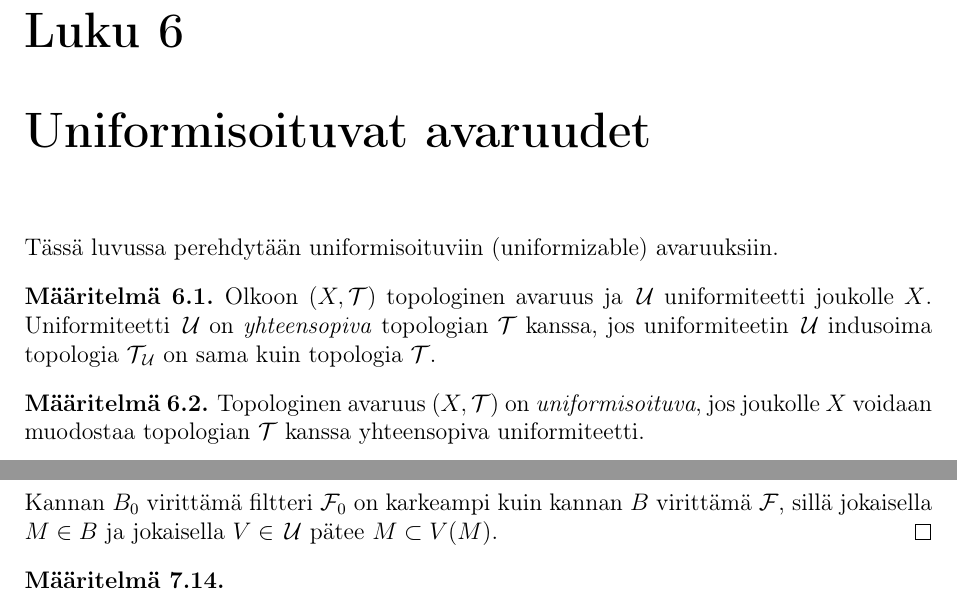
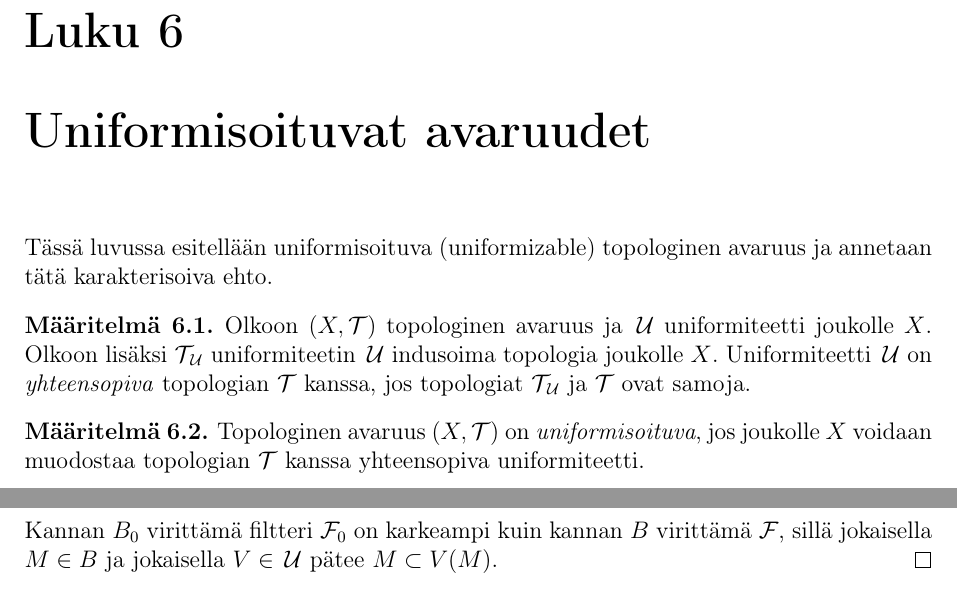
Before and after one commit to Hiridur/Gradu, a LaTeX document (Gradu.tex): two parts of pages 19 and 23 of 26, joined at a grey line, cut so that both start at the same text. Compiled offline with pdfLaTeX.

Commit message:
Sanamuotoja muutettu

```diff
--- a/Gradu.tex
+++ b/Gradu.tex
@@ -932,14 +932,19 @@ Siis löydettiin pseudometriikka $f$, joka määrittelee uniformiteetin $\U$.
 %
 %
 \chapter{Uniformisoituvat avaruudet}
-Tässä luvussa perehdytään uniformisoituviin (uniformizable) avaruuksiin.
+%Tässä luvussa perehdytään uniformisoituviin (uniformizable) avaruuksiin.
+Tässä luvussa esitellään uniformisoituva (uniformizable) topologinen avaruus ja annetaan tätä karakterisoiva ehto.
 \begin{maar}
 Olkoon $(X,\T)$ topologinen avaruus ja
 $\U$ uniformiteetti joukolle $X$.
-%Merkitään uniformiteetin uniformiteetin $\U$ indusoimaa topologiaa $\T_{\U}$.
+%Olkoon $X$ joukko, $\T$ topologia $X$:lle ja $\U$ uniformiteetti $X$:lle.
+Olkoon lisäksi $\T_{\U}$ uniformiteetin $\U$ indusoima topologia joukolle $X$.
+%(Huom \ref{unif_indusoitu_topo})
 Uniformiteetti $\U$ on \emph{yhteensopiva} topologian $\T$ kanssa,
-jos uniformiteetin $\U$ indusoima topologia
-$\T_{\U}$ on sama kuin topologia $\T$.
+%jos uniformiteetin $\U$ indusoima topologia
+%$\T_{\U}$
+%on sama kuin topologia $\T$.
+jos topologiat $\T_{\U}$ ja $\T$ ovat samoja.
 \end{maar}
 %\begin{kor}
 %
```
Also changed, not shown: Gradu.pdf, Gradu.tex (8 more changed lines).
